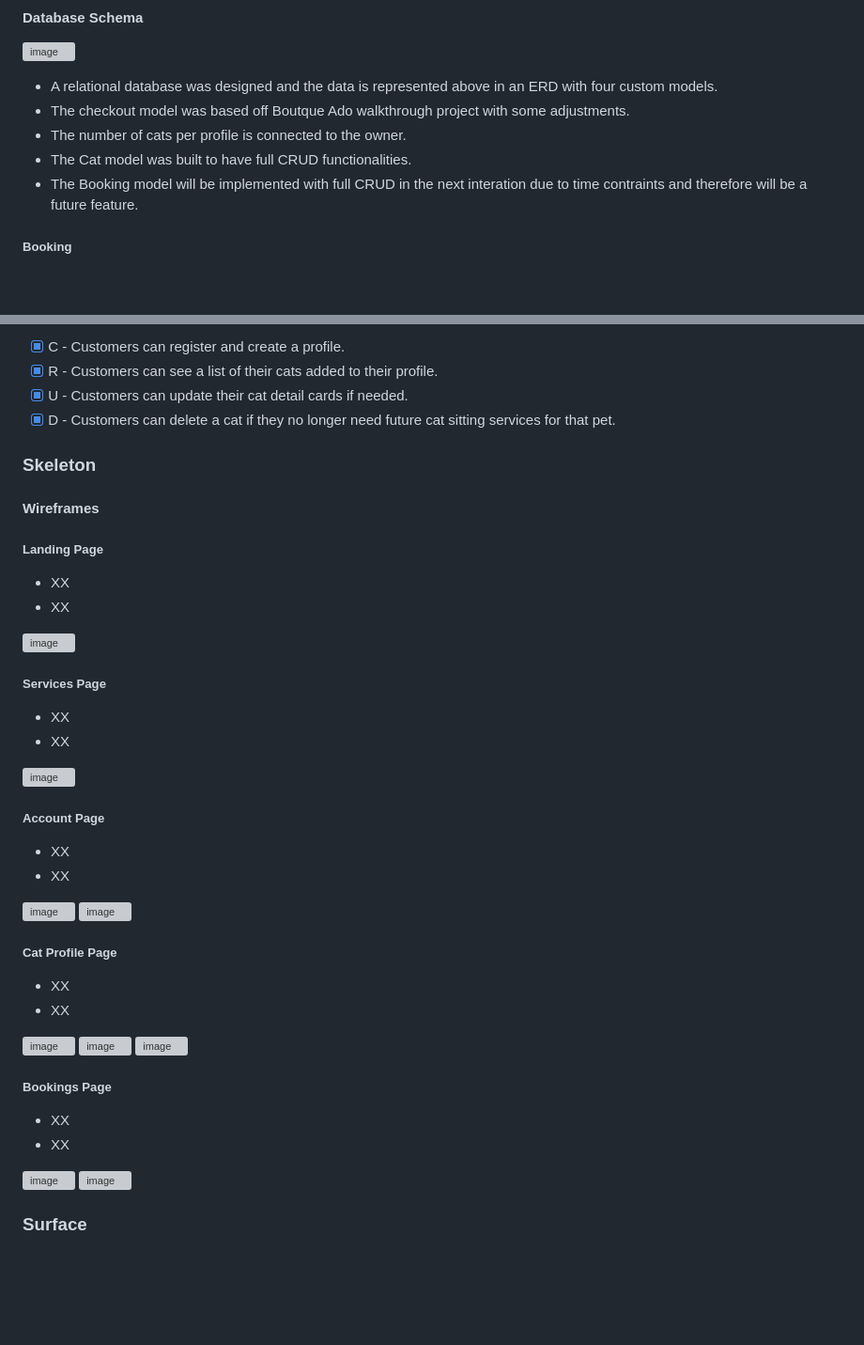
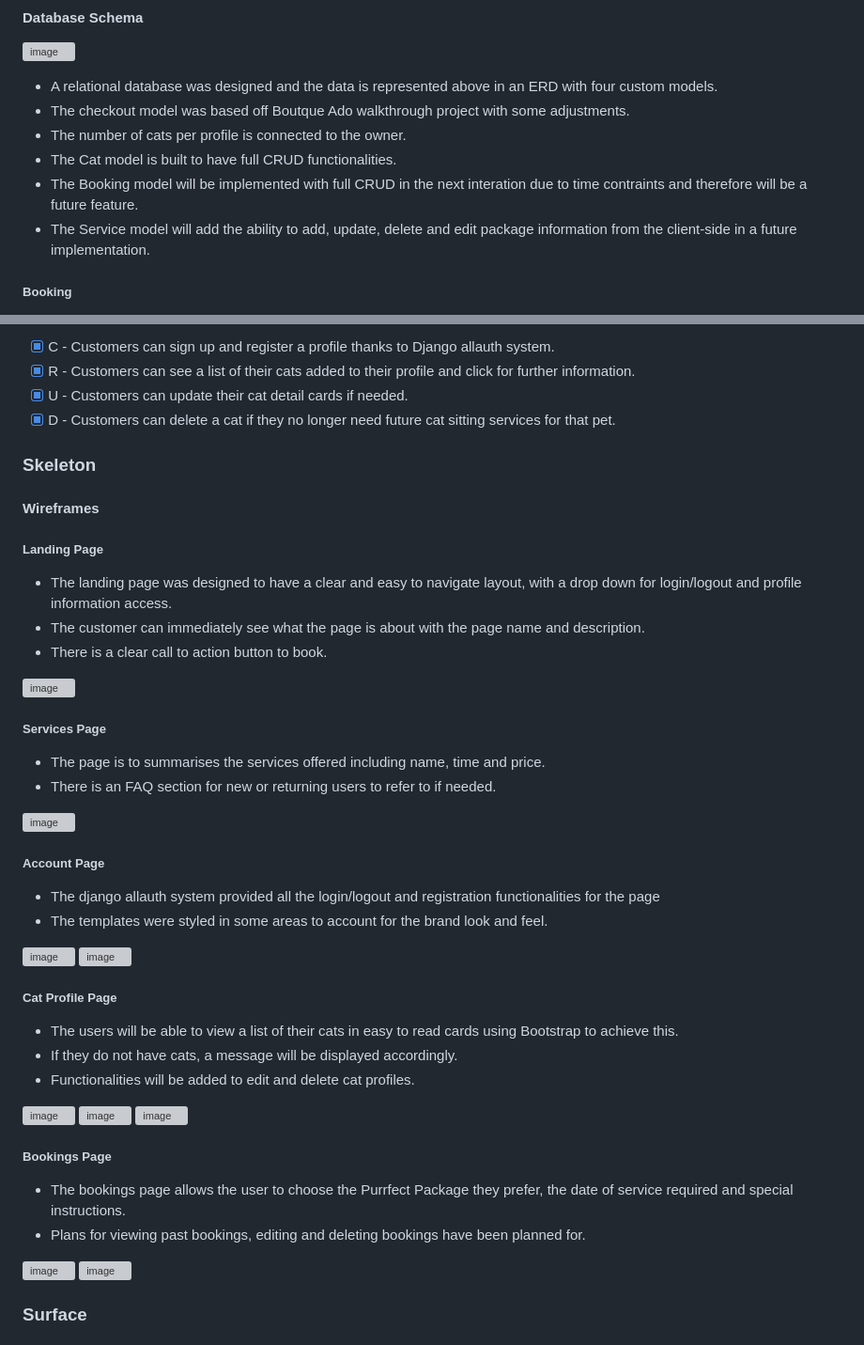
Before and after one commit to CaraMcAvinchey/purrfect-sitters, a Markdown page: README.md, 2 parts joined by grey strips. Shown: that part at 94% size. Rendered like a GitHub page; blank space fills up the shorter version; grey boxes are pictures that could not be loaded.

Commit message:
Add wireframe descriptions to README.md

```diff
--- a/README.md
+++ b/README.md
@@ -27,7 +27,8 @@ Cara McAvinchey
 * A relational database was designed and the data is represented above in an ERD with four custom models.
 * The checkout model was based off Boutque Ado walkthrough project with some adjustments.
 * The number of cats per profile is connected to the owner.
-* The Cat model was built to have full CRUD functionalities.
+* The Cat model is built to have full CRUD functionalities.
 * The Booking model will be implemented with full CRUD in the next interation due to time contraints and therefore will be a future feature.
+* The Service model will add the ability to add, update, delete and edit package information from the client-side in a future implementation.
 
 ##### Booking
@@ -41,6 +44,6 @@ Cara McAvinchey
 
-- [X] C - Customers can register and create a profile.
-- [X] R - Customers can see a list of their cats added to their profile.
+- [X] C - Customers can sign up and register a profile thanks to Django allauth system.
+- [X] R - Customers can see a list of their cats added to their profile and click for further information.
 - [X] U - Customers can update their cat detail cards if needed.
 - [X] D - Customers can delete a cat if they no longer need future cat sitting services for that pet.
 
@@ -48,35 +51,37 @@ Cara McAvinchey
 #### Wireframes
 
 ##### Landing Page
-- XX
-- XX
+- The landing page was designed to have a clear and easy to navigate layout, with a drop down for login/logout and profile information access.
+- The customer can immediately see what the page is about with the page name and description.
+- There is a clear call to action button to book.
 
 <img width="916" alt="image" src="https://github.com/CaraMcAvinchey/purrfect-sitters/assets/97494262/31803c0c-3319-417d-96ed-75e5be05f128">
 
 ##### Services Page
-- XX
-- XX
+- The page is to summarises the services offered including name, time and price.
+- There is an FAQ section for new or returning users to refer to if needed.
 
 <img width="566" alt="image" src="https://github.com/CaraMcAvinchey/purrfect-sitters/assets/97494262/b8dc6b4f-dc68-4052-95ac-d0222487f34a">
 
 ##### Account Page
-- XX
-- XX
+- The django allauth system provided all the login/logout and registration functionalities for the page
+- The templates were styled in some areas to account for the brand look and feel.
 
 <img width="832" alt="image" src="https://github.com/CaraMcAvinchey/purrfect-sitters/assets/97494262/83d9ddab-8c6b-45da-a9e7-5638764526a1">
 <img width="415" alt="image" src="https://github.com/CaraMcAvinchey/purrfect-sitters/assets/97494262/9c6f36f0-39d7-4965-92b8-58a61203a972">
 
 ##### Cat Profile Page
-- XX
-- XX
+- The users will be able to view a list of their cats in easy to read cards using Bootstrap to achieve this.
+- If they do not have cats, a message will be displayed accordingly.
+- Functionalities will be added to edit and delete cat profiles.
 
 <img width="631" alt="image" src="https://github.com/CaraMcAvinchey/purrfect-sitters/assets/97494262/461013da-25d9-42da-a6b2-d2ca1f6203c3">
 <img width="362" alt="image" src="https://github.com/CaraMcAvinchey/purrfect-sitters/assets/97494262/4c2cb889-b839-4350-bb3d-506960722d91">
 <img width="749" alt="image" src="https://github.com/CaraMcAvinchey/purrfect-sitters/assets/97494262/61774a13-a535-4563-b6f7-da675f15259f">
 
 ##### Bookings Page
-- XX
-- XX
+- The bookings page allows the user to choose the Purrfect Package they prefer, the date of service required and special instructions.
+- Plans for viewing past bookings, editing and deleting bookings have been planned for.
 
 <img width="651" alt="image" src="https://github.com/CaraMcAvinchey/purrfect-sitters/assets/97494262/6b87bed7-7005-4ee5-8efe-c33b6c3fe37c">
 <img width="687" alt="image" src="https://github.com/CaraMcAvinchey/purrfect-sitters/assets/97494262/86e85c72-b767-430a-b34b-4d35053c5258">
```
Also changed, not shown: other parts of README.md (+5 -3 lines).
